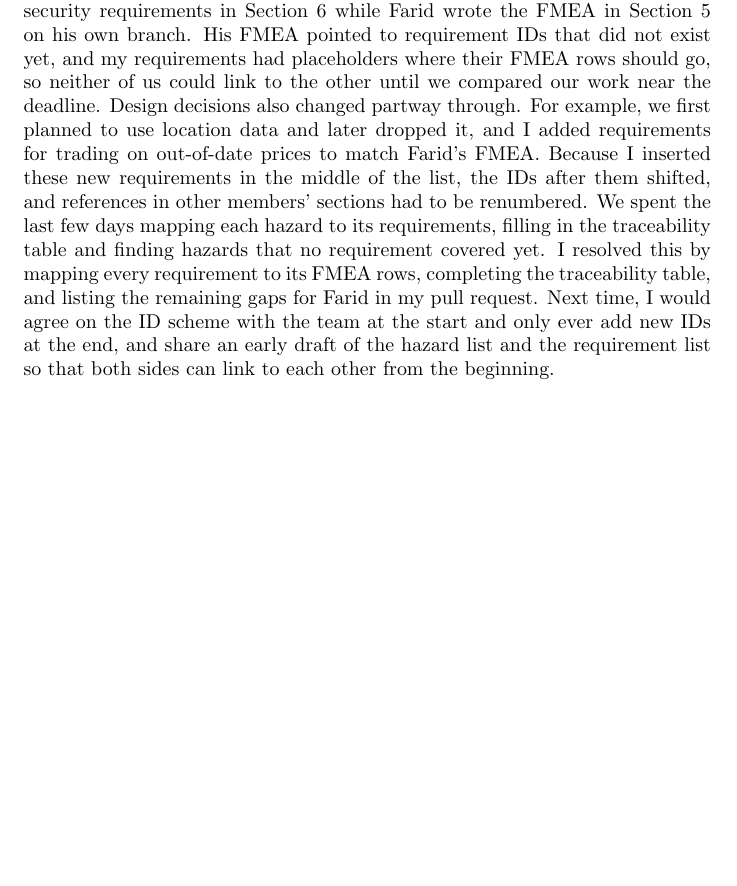
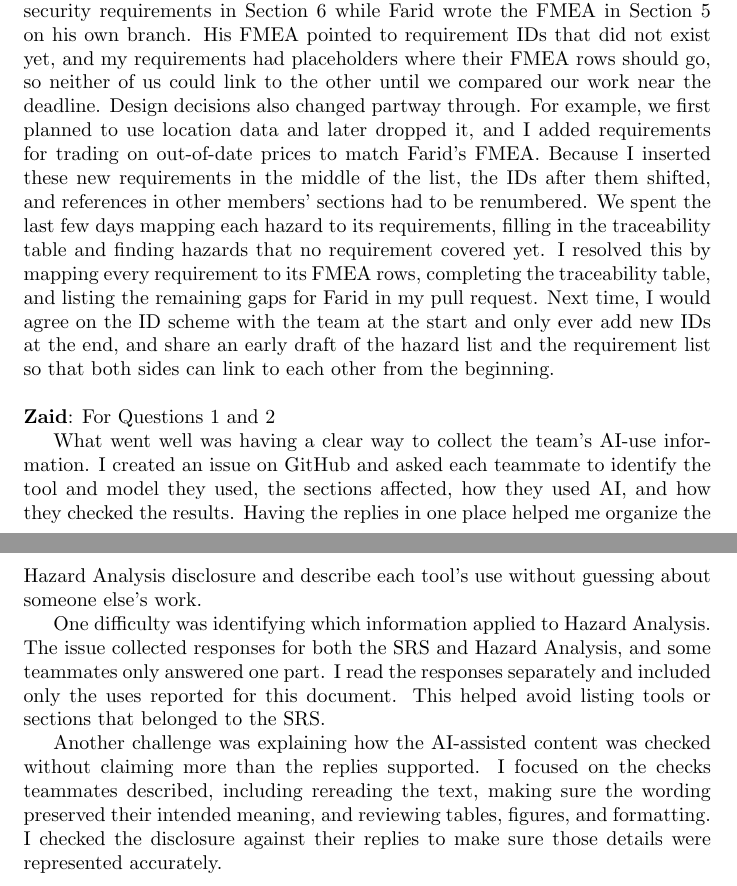
Before and after one commit to davislenover/BurnNEarn, a LaTeX document (docs/HazardAnalysis/HazardAnalysis.tex): part of page 21 of 21 before the commit and two parts of pages 21 and 22 of 22 after it, the two joined at a grey line, cut so that both start at the same text, the shorter picture padded with empty space. Compiled offline with pdfLaTeX; a LaTeX package or settings file that is missing is left out.

Commit message:
Add Hazard analysis reflection

```diff
--- a/docs/HazardAnalysis/HazardAnalysis.tex
+++ b/docs/HazardAnalysis/HazardAnalysis.tex
@@ -844,4 +844,15 @@ with the team at the start and only ever add new IDs at the end, and share an
 early draft of the hazard list and the requirement list so that both sides can
 link to each other from the beginning.
 
+
+\bigskip
+\noindent
+\textbf{Zaid}: For Questions 1 and 2
+
+What went well was having a clear way to collect the team's AI-use information. I created an issue on GitHub and asked each teammate to identify the tool and model they used, the sections affected, how they used AI, and how they checked the results. Having the replies in one place helped me organize the Hazard Analysis disclosure and describe each tool's use without guessing about someone else's work.
+
+One difficulty was identifying which information applied to Hazard Analysis. The issue collected responses for both the SRS and Hazard Analysis, and some teammates only answered one part. I read the responses separately and included only the uses reported for this document. This helped avoid listing tools or sections that belonged to the SRS.
+
+Another challenge was explaining how the AI-assisted content was checked without claiming more than the replies supported. I focused on the checks teammates described, including rereading the text, making sure the wording preserved their intended meaning, and reviewing tables, figures, and formatting. I checked the disclosure against their replies to make sure those details were represented accurately.
+
 \end{document}
```
